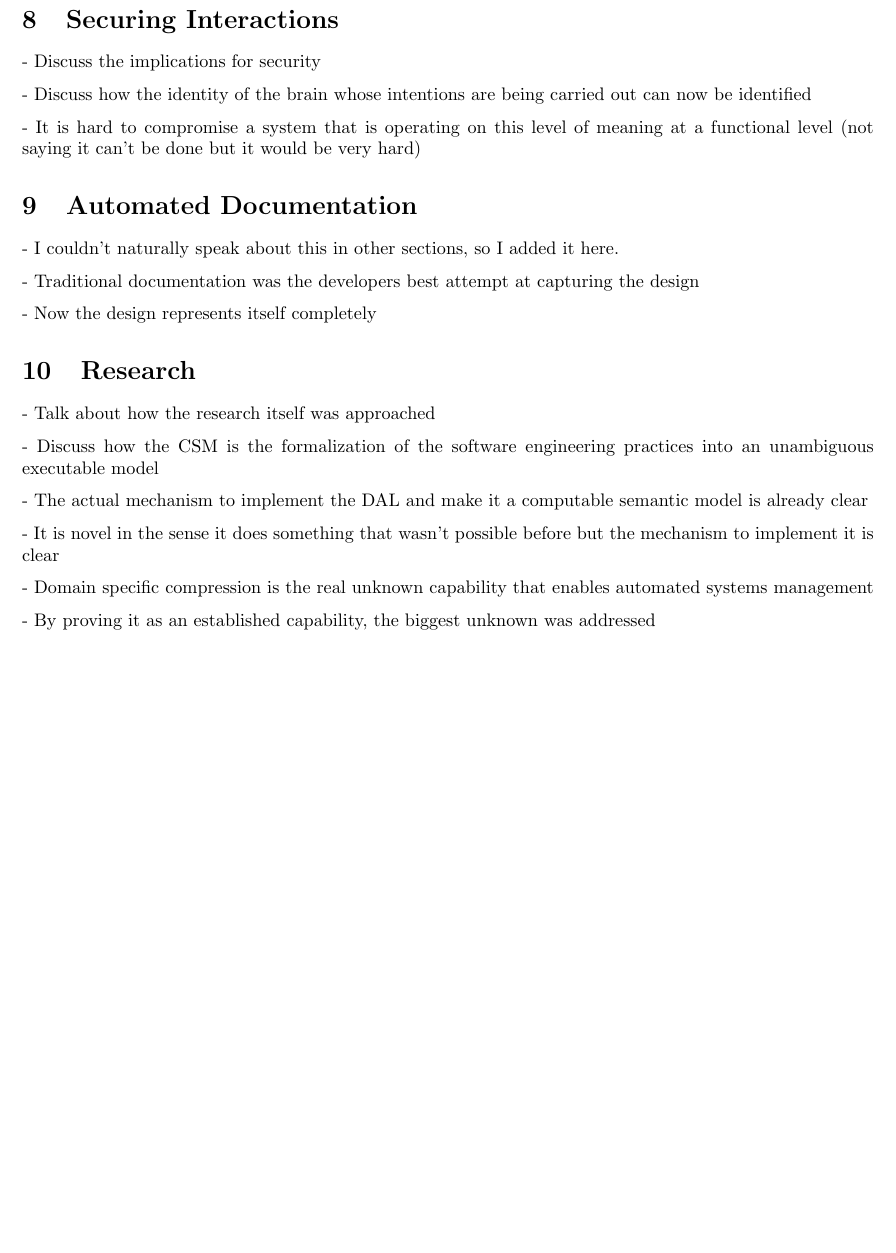
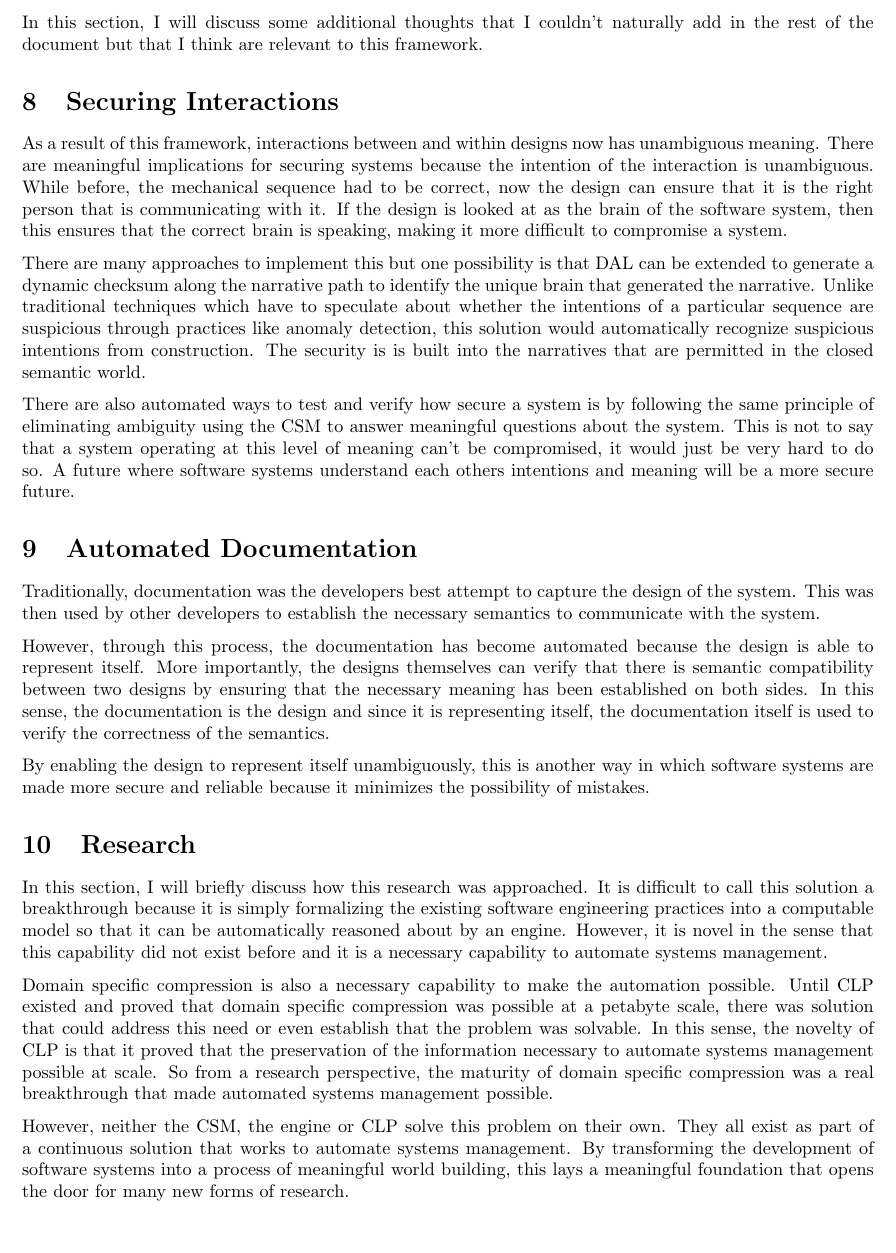
Before and after one commit to vishalpalaniappan/automating-systems-management-doc, a LaTeX document (brief-automating-management.tex, which reads sections/additional_thoughts.tex): part of page 13 of 15, cut at the place of the change. Compiled offline with pdfLaTeX.

Commit message:
Add additional thoughts section.

```diff
--- a/sections/additional_thoughts.tex
+++ b/sections/additional_thoughts.tex
@@ -1,28 +1,25 @@
+In this section, I will discuss some additional thoughts that I couldn't naturally add in the rest of the document but that I think are relevant to this framework.
+
 \section{Securing Interactions}
-- Discuss the implications for security
 
-- Discuss how the identity of the brain whose intentions are being carried out can now be identified
+As a result of this framework, interactions between and within designs now has unambiguous meaning. There are meaningful implications for securing systems because the intention of the interaction is unambiguous. While before, the mechanical sequence had to be correct, now the design can ensure that it is the right person that is communicating with it. If the design is looked at as the brain of the software system, then this ensures that the correct brain is speaking, making it more difficult to compromise a system.
 
-- It is hard to compromise a system that is operating on this level of meaning at a functional level (not saying it can't be done but it would be very hard)
+There are many approaches to implement this but one possibility is that DAL can be extended to generate a dynamic checksum along the narrative path to identify the unique brain that generated the narrative. Unlike traditional techniques which have to speculate about whether the intentions of a particular sequence are suspicious through practices like anomaly detection, this solution would automatically recognize suspicious intentions from construction. The security is is built into the narratives that are permitted in the closed semantic world.
+
+There are also automated ways to test and verify how secure a system is by following the same principle of eliminating ambiguity using the CSM to answer meaningful questions about the system. This is not to say that a system operating at this level of meaning can't be compromised, it would just be very hard to do so. A future where software systems understand each others intentions and meaning will be a more secure future.
 
 \section{Automated Documentation}
-- I couldn't naturally speak about this in other sections, so I added it here.
 
-- Traditional documentation was the developers best attempt at capturing the design
+Traditionally, documentation was the developers best attempt to capture the design of the system. This was then used by other developers to establish the necessary semantics to communicate with the system.
 
-- Now the design represents itself completely
+However, through this process, the documentation has become automated because the design is able to represent itself. More importantly, the designs themselves can verify that there is semantic compatibility between two designs by ensuring that the necessary meaning has been established on both sides. In this sense, the documentation is the design and since it is representing itself, the documentation itself is used to verify the correctness of the semantics.
 
+By enabling the design to represent itself unambiguously, this is another way in which software systems are made more secure and reliable because it minimizes the possibility of mistakes.
 
 \section{Research}
 
-- Talk about how the research itself was approached
+In this section, I will briefly discuss how this research was approached. It is difficult to call this solution a breakthrough because it is simply formalizing the existing software engineering practices into a computable model so that it can be automatically reasoned about by an engine. However, it is novel in the sense that this capability did not exist before and it is a necessary capability to automate systems management.
 
-- Discuss how the CSM is the formalization of the software engineering practices into an unambiguous executable model
+Domain specific compression is also a necessary capability to make the automation possible. Until CLP existed and proved that domain specific compression was possible at a petabyte scale, there was solution that could address this need or even establish that the problem was solvable. In this sense, the novelty of CLP is that it proved that the preservation of the information necessary to automate systems management possible at scale. So from a research perspective, the maturity of domain specific compression was a real breakthrough that made automated systems management possible.
 
-- The actual mechanism to implement the DAL and make it a computable semantic model is already clear
-
-- It is novel in the sense it does something that wasn't possible before but the mechanism to implement it is clear
-
-- Domain specific compression is the real unknown capability that enables automated systems management
-
-- By proving it as an established capability, the biggest unknown was addressed
+However, neither the CSM, the engine or CLP solve this problem on their own. They all exist as part of a continuous solution that works to automate systems management. By transforming the development of software systems into a process of meaningful world building, this lays a meaningful foundation that opens the door for many new forms of research.
```
Also changed, not shown: brief-automating-management.pdf.
